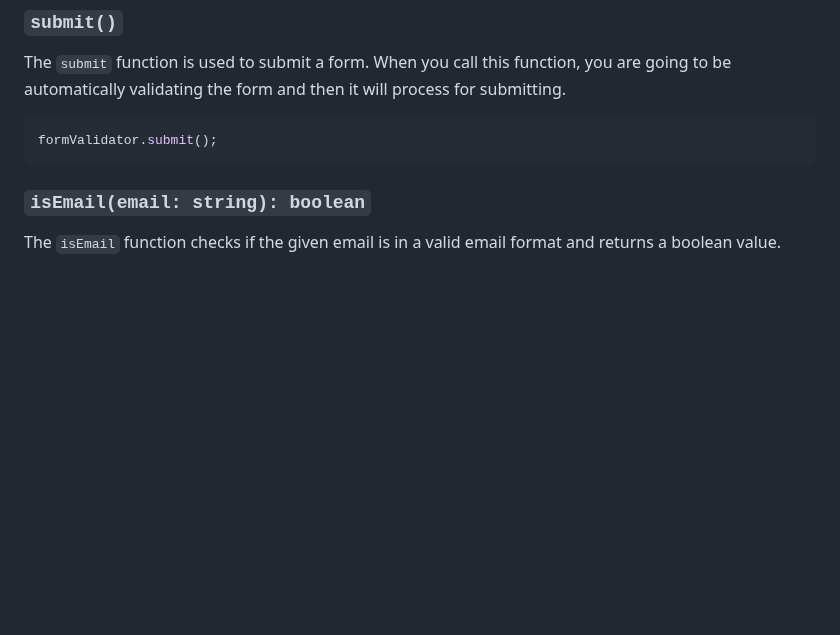
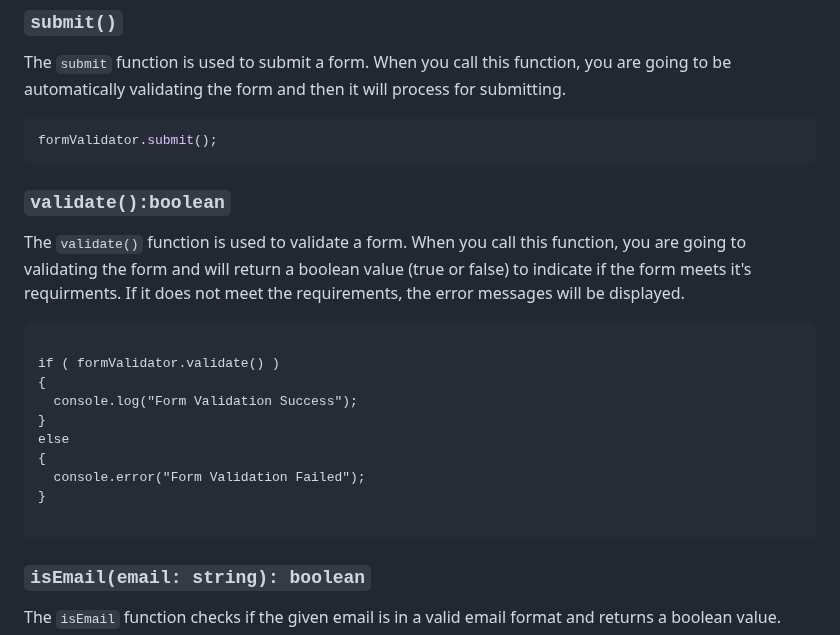
Before and after one commit to NFSFU234FormValidation/nfsfu234-form-validation, a Markdown page: ReadMe.md, the part around one of its changes. Drawn GitHub-style; blank space fills up the shorter version.

Commit message:
Updating the fuctions table and creating a section for how to use the newly added validate function in the ReadMe File

````diff
--- a/ReadMe.md
+++ b/ReadMe.md
@@ -172,6 +175,24 @@ The `submit` function is used to submit a form. When you call this function, you
 ```javascript
 formValidator.submit();
 ```
+
+### `validate():boolean`
+
+The `validate()` function is used to validate a form. When you call this function, you are going to validating the form and will return a boolean value (true or false) to indicate if the form meets it's requirments.  If it does not meet the requirements, the error messages will be displayed.
+
+```
+
+if ( formValidator.validate() )
+{
+  console.log("Form Validation Success");
+}
+else
+{
+  console.error("Form Validation Failed");
+}
+
+```
+
 
 ### `isEmail(email: string): boolean`
 
````
Also changed, not shown: other parts of ReadMe.md (+26 -23 lines).
